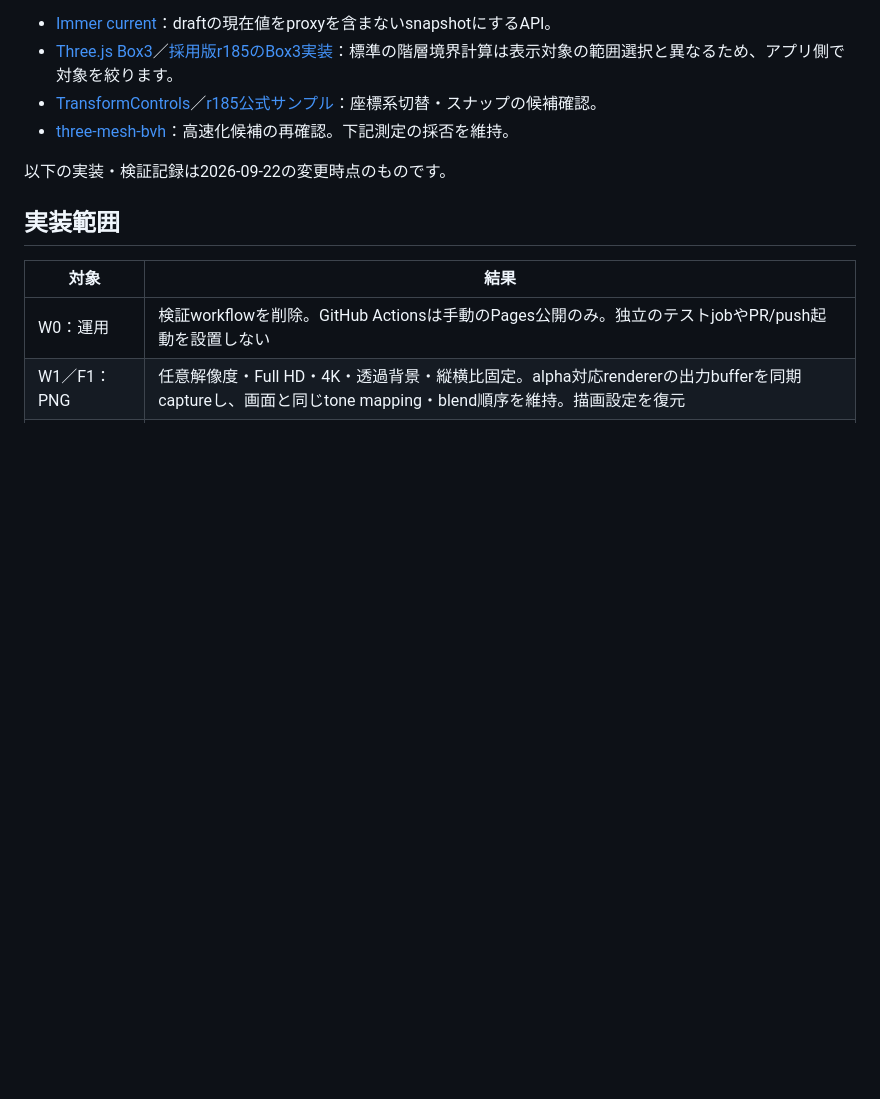
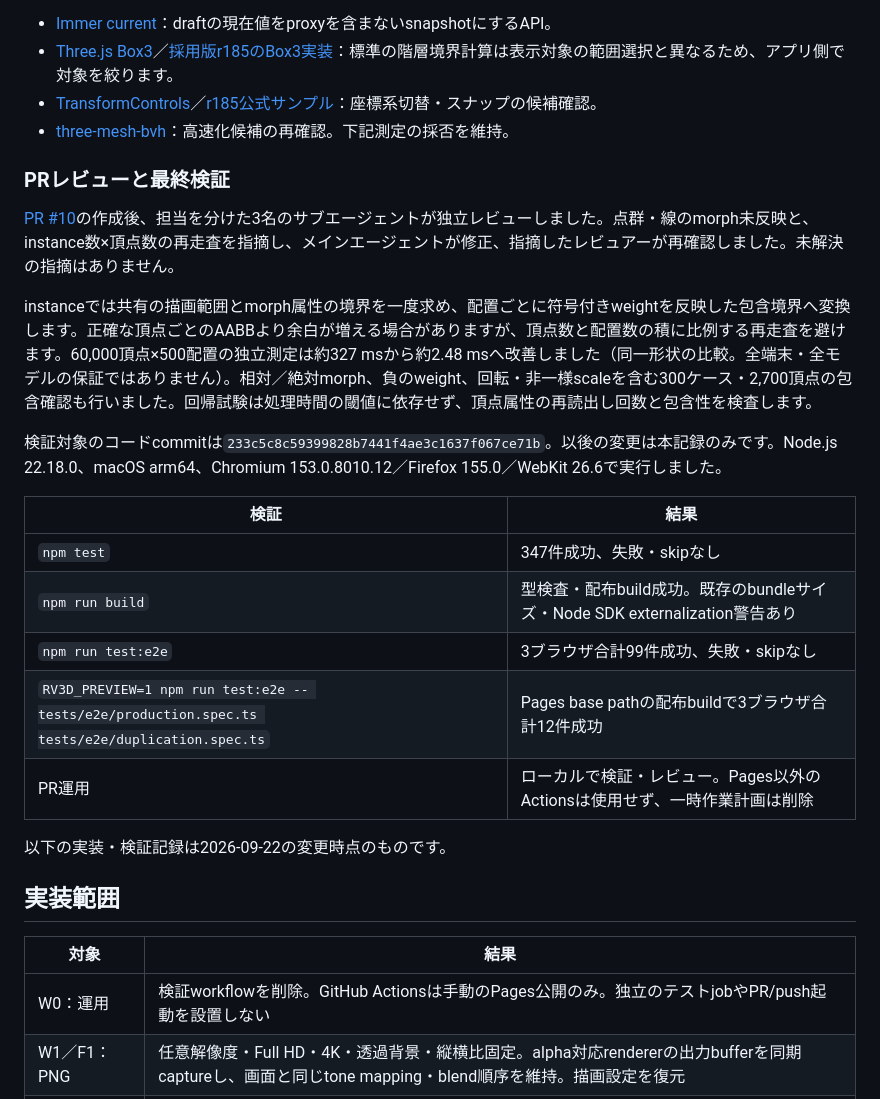
Before and after one commit to Takayuki-Minagawa/Render-Viewer-3D, a Markdown page: docs/ADDITIONAL_FEATURES.md, the part around the change. Rendered like a GitHub page; blank space fills up the shorter version.

Commit message:
Record independent review and final local verification

```diff
--- a/docs/ADDITIONAL_FEATURES.md
+++ b/docs/ADDITIONAL_FEATURES.md
@@ -16,6 +16,22 @@ Store・モデル・描画・UIの分離は維持し、以下の限定的な修
 - [Three.js Box3](https://threejs.org/docs/pages/Box3.html)／[採用版r185のBox3実装](https://github.com/mrdoob/three.js/blob/r185/src/math/Box3.js)：標準の階層境界計算は表示対象の範囲選択と異なるため、アプリ側で対象を絞ります。
 - [TransformControls](https://threejs.org/docs/pages/TransformControls.html)／[r185公式サンプル](https://github.com/mrdoob/three.js/blob/r185/examples/misc_controls_transform.html)：座標系切替・スナップの候補確認。
 - [three-mesh-bvh](https://github.com/gkjohnson/three-mesh-bvh)：高速化候補の再確認。下記測定の採否を維持。
+
+### PRレビューと最終検証
+
+[PR #10](https://github.com/Takayuki-Minagawa/Render-Viewer-3D/pull/10)の作成後、担当を分けた3名のサブエージェントが独立レビューしました。点群・線のmorph未反映と、instance数×頂点数の再走査を指摘し、メインエージェントが修正、指摘したレビュアーが再確認しました。未解決の指摘はありません。
+
+instanceでは共有の描画範囲とmorph属性の境界を一度求め、配置ごとに符号付きweightを反映した包含境界へ変換します。正確な頂点ごとのAABBより余白が増える場合がありますが、頂点数と配置数の積に比例する再走査を避けます。60,000頂点×500配置の独立測定は約327 msから約2.48 msへ改善しました（同一形状の比較。全端末・全モデルの保証ではありません）。相対／絶対morph、負のweight、回転・非一様scaleを含む300ケース・2,700頂点の包含確認も行いました。回帰試験は処理時間の閾値に依存せず、頂点属性の再読出し回数と包含性を検査します。
+
+検証対象のコードcommitは`233c5c8c59399828b7441f4ae3c1637f067ce71b`。以後の変更は本記録のみです。Node.js 22.18.0、macOS arm64、Chromium 153.0.8010.12／Firefox 155.0／WebKit 26.6で実行しました。
+
+| 検証 | 結果 |
+| --- | --- |
+| `npm test` | 347件成功、失敗・skipなし |
+| `npm run build` | 型検査・配布build成功。既存のbundleサイズ・Node SDK externalization警告あり |
+| `npm run test:e2e` | 3ブラウザ合計99件成功、失敗・skipなし |
+| `RV3D_PREVIEW=1 npm run test:e2e -- tests/e2e/production.spec.ts tests/e2e/duplication.spec.ts` | Pages base pathの配布buildで3ブラウザ合計12件成功 |
+| PR運用 | ローカルで検証・レビュー。Pages以外のActionsは使用せず、一時作業計画は削除 |
 
 以下の実装・検証記録は2026-09-22の変更時点のものです。
 
```
